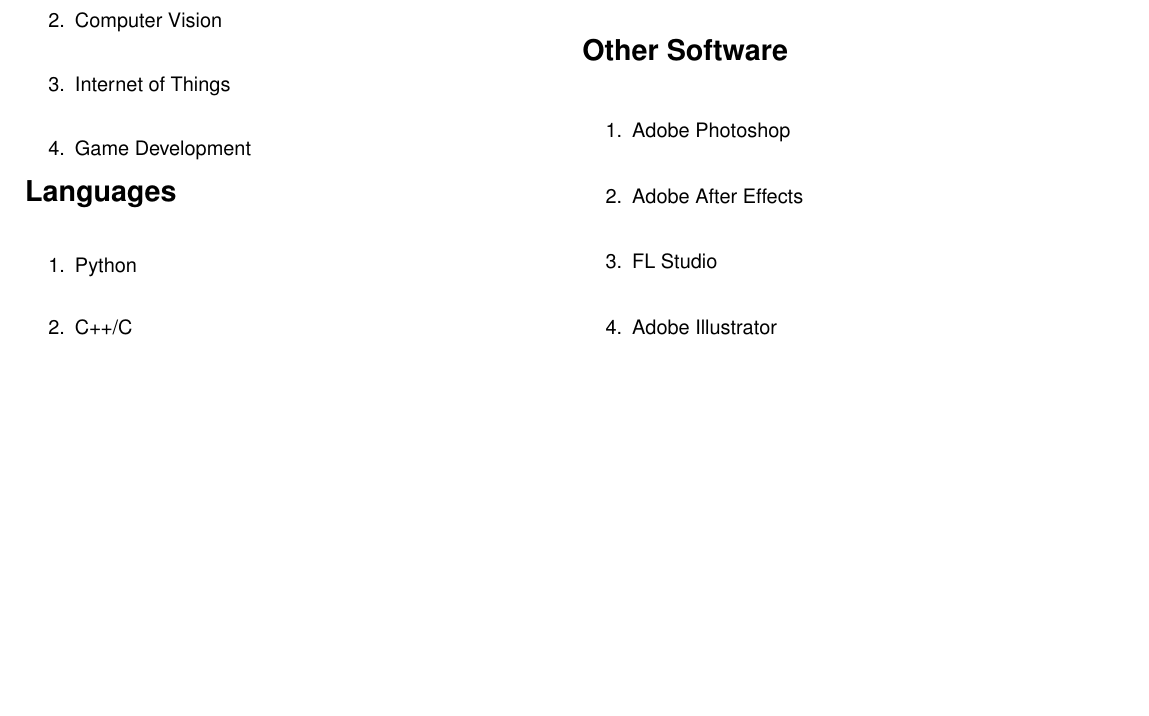
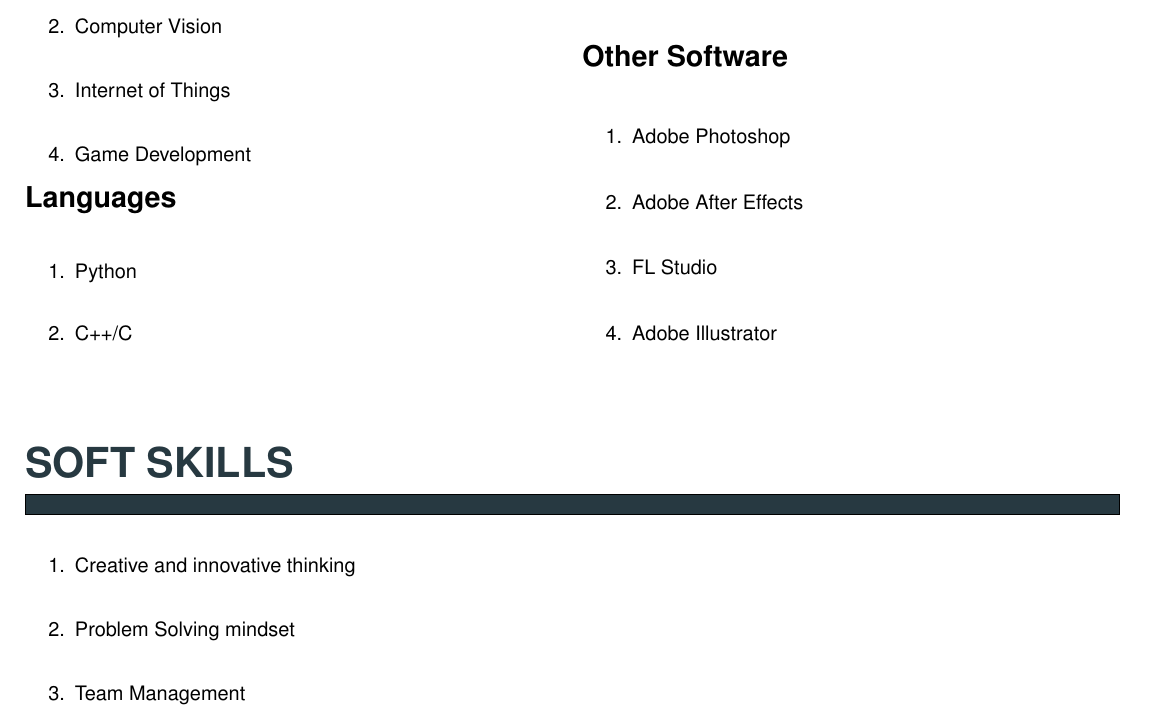
Before and after one commit to shivam-grover/shivamgrover_Resume, a LaTeX CV (ShivamGrover_Resume.tex): part of page 3 of 3, cut so that both start at the same text, the shorter picture padded with empty space. Compiled offline with pdfLaTeX.

Commit message:
Updated section 8, SOFT SKILLS

```diff
--- a/ShivamGrover_Resume.tex
+++ b/ShivamGrover_Resume.tex
@@ -320,4 +320,27 @@
 \end{minipage}
 
 
+\begin{minipage}{0.95\textwidth}
+\vspace{5mm}
+\begin{huge}
+\textbf{\color{theme}SOFT SKILLS}
+\end{huge}
+\begin{mdframed}[backgroundcolor=theme]
+\end{mdframed}
+
+\vspace{1mm}
+
+\color{black}\normalsize{{
+\begin{enumerate}
+\item Creative and innovative thinking\\
+\item Problem Solving mindset\\
+\item Team Management\\
+
+
+\end{enumerate}
+}}
+\vspace{2mm}
+\end{minipage}
+
+
 \end{document}
```
Also changed, not shown: ShivamGrover_Resume.pdf, 2 other files.
